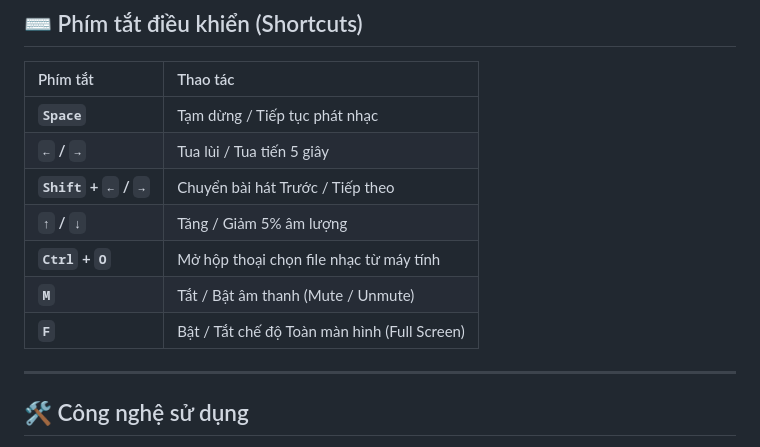
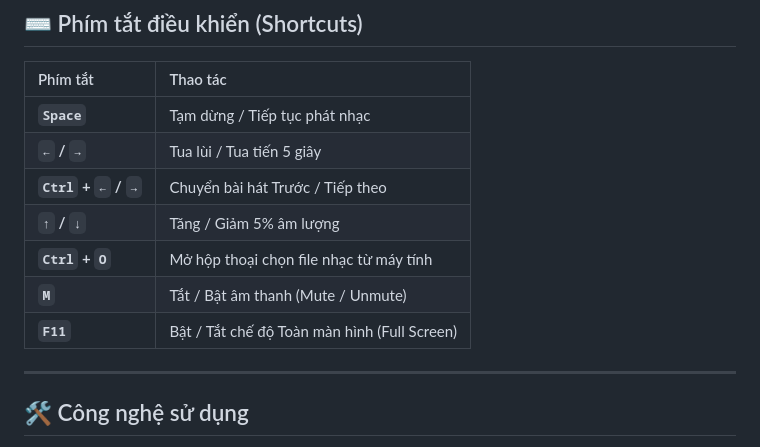
Before and after one commit to Tuanphong3108/music-player, a Markdown page: README.md, the part around the change. Drawn GitHub-style.

Commit message:
Update keyboard shortcuts in README.md

```diff
--- a/README.md
+++ b/README.md
@@ -48,11 +48,11 @@
 | :--- | :--- |
 | **`Space`** | Tạm dừng / Tiếp tục phát nhạc |
 | **`←` / `→`** | Tua lùi / Tua tiến 5 giây |
-| **`Shift` + `←` / `→`** | Chuyển bài hát Trước / Tiếp theo |
+| **`Ctrl` + `←` / `→`** | Chuyển bài hát Trước / Tiếp theo |
 | **`↑` / `↓`** | Tăng / Giảm 5% âm lượng |
 | **`Ctrl` + `O`** | Mở hộp thoại chọn file nhạc từ máy tính |
 | **`M`** | Tắt / Bật âm thanh (Mute / Unmute) |
-| **`F`** | Bật / Tắt chế độ Toàn màn hình (Full Screen) |
+| **`F11`** | Bật / Tắt chế độ Toàn màn hình (Full Screen) |
 
 ---
 
```
